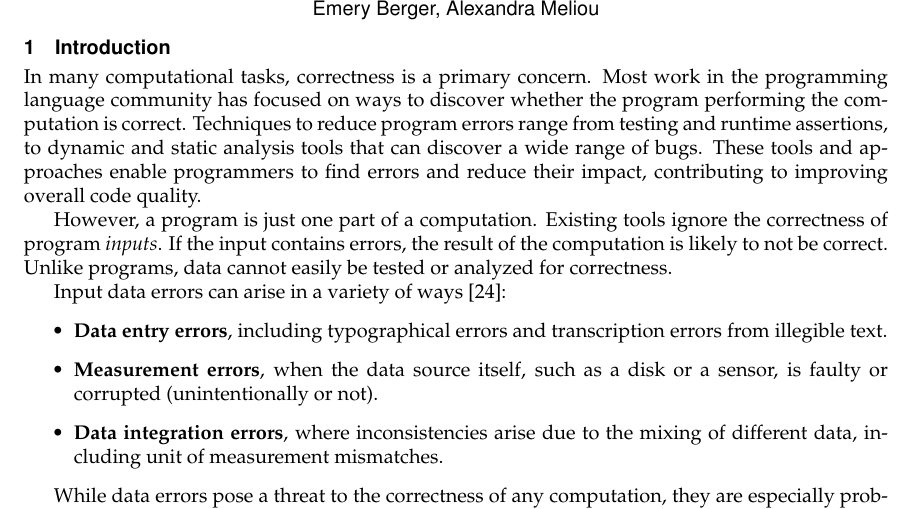
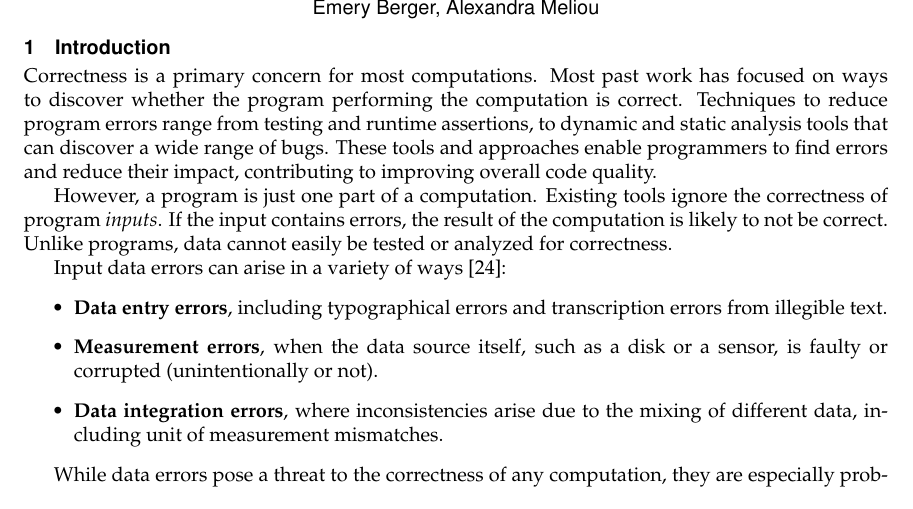
Before and after one commit to plasma-umass/DataDebug, a LaTeX document (NSF-CCF-2012/project.tex, which reads NSF-CCF-2012/introduction.tex): part of page 5 of 19, cut so that both start at the same text. Compiled offline with pdfLaTeX.

Commit message:
Pushed some text cleanup out.

```diff
--- a/NSF-CCF-2012/introduction.tex
+++ b/NSF-CCF-2012/introduction.tex
@@ -2,8 +2,9 @@
 \label{sec:introduction}
 
 % \textbf{Software bugs: well-studied, effective tools.}
-In many computational tasks, correctness is a primary concern. Most
-work in the programming language community has
+Correctness is a primary
+concern for most computations. Most
+past work has
 focused on ways to discover whether the program performing the
 computation is correct. Techniques to reduce program errors range from
 testing and runtime assertions, to dynamic and static analysis tools
```
Also changed, not shown: NSF-CCF-2012/summary.tex (+2 -2 lines).
